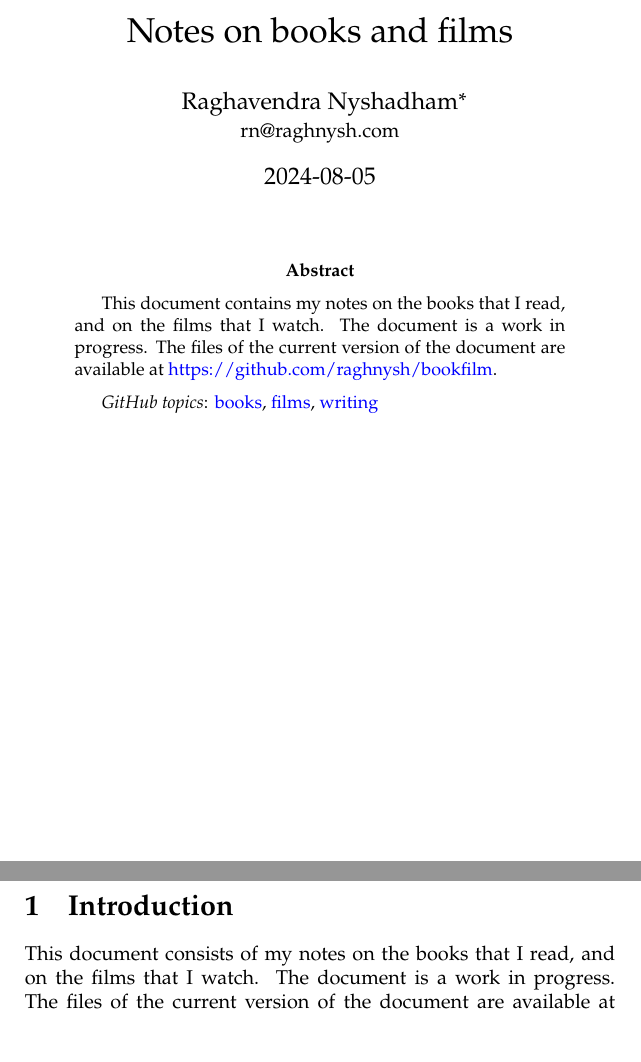
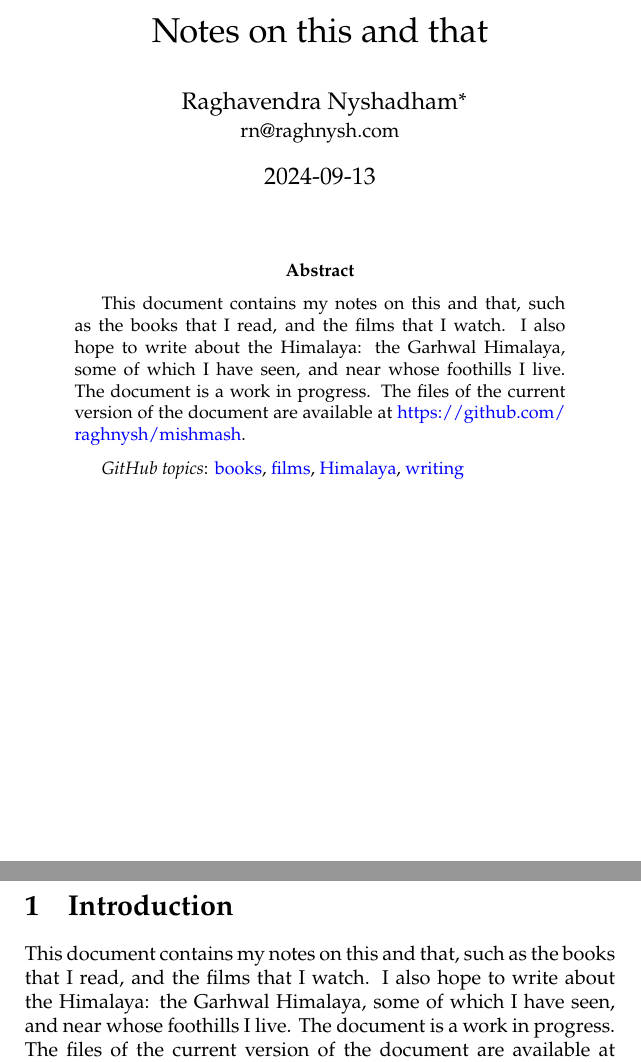
Before and after one commit to raghnysh/mishmash, a LaTeX paper (notes.tex, which reads notes.sty): two parts of pages 1 and 3 of 9, joined at a grey line, cut so that both start at the same text, the shorter picture padded with empty space. Compiled offline with pdfLaTeX.

Commit message:
Rename the project
* README.md:
* bookfilm.bib -> mishmash.bib (rename):
* bookfilm.dbx -> mishmash.dbx (rename):
* notes.sty:
* notes.tex:
Modify the files to conform to the change in the name of the project.
I am renaming the project so that the new name fits the general nature
of the project: the notes are about miscellaneous topics, not just
about books and films.

```diff
--- a/notes.sty
+++ b/notes.sty
@@ -8,9 +8,9 @@
 
 \ProvidesExplPackage
   {notes}
-  {2024-08-04}
+  {2024-09-13}
   {0.1.1}
-  {LaTeX style for my notes on books and films}
+  {LaTeX style for my notes on this and that}
 
 %% ===================================================================
 %% Fonts
@@ -167,7 +167,7 @@
     seconds = true,
     style = authoryear,
     useprefix = true,
-    datamodel = bookfilm
+    datamodel = mishmash
   ]
   { biblatex }
 
--- a/notes.tex
+++ b/notes.tex
@@ -1,12 +1,12 @@
-%%% Notes on books and films
+%%% Notes on this and that
 
 \documentclass{article}
 
 \usepackage{notes}
 
-\addbibresource{bookfilm.bib}
+\addbibresource{mishmash.bib}
 
-\title{Notes on books and films}
+\title{Notes on this and that}
 
-\hypersetup{pdftitle={Notes on books and films}}
+\hypersetup{pdftitle={Notes on this and that}}
 
@@ -14 +14,2 @@
 
+\hypersetup{pdfkeywords={books, films, Himalaya, writing}}
@@ -27,12 +27,15 @@
   \maketitle
 
   \begin{abstract}
-    This document contains my notes on the books that I read, and on
-    the films that I watch.  The document is a work in progress.  The
-    files of the current version of the document are available at
-    \url{https://github.com/raghnysh/bookfilm}.
+    This document contains my notes on this and that, such as the
+    books that I read, and the films that I watch.  I also hope to
+    write about the Himalaya: the Garhwal Himalaya, some of which I
+    have seen, and near whose foothills I live.  The document is a
+    work in progress.  The files of the current version of the
+    document are available at
+    \url{https://github.com/raghnysh/mishmash}.
 
-    \ghtopics{books, films, writing}
+    \ghtopics{books, films, Himalaya, writing}
   \end{abstract}
 \end{titlingpage}
 
@@ -41,6 +44,8 @@
 \section{Introduction}
 \label{sec:113nrd0o}
 
-This document consists of my notes on the books that I read, and on
-the films that I watch.  The document is a work in progress.  The
+This document contains my notes on this and that, such as the books
+that I read, and the films that I watch.  I also hope to write about
+the Himalaya: the Garhwal Himalaya, some of which I have seen, and
+near whose foothills I live.  The document is a work in progress.  The
 files of the current version of the document are available at
```
Also changed, not shown: README.md, mishmash.bib (renamed from bookfilm.bib), notes.sty (2 more changed lines), notes.tex (7 more changed lines), 2 other files.
